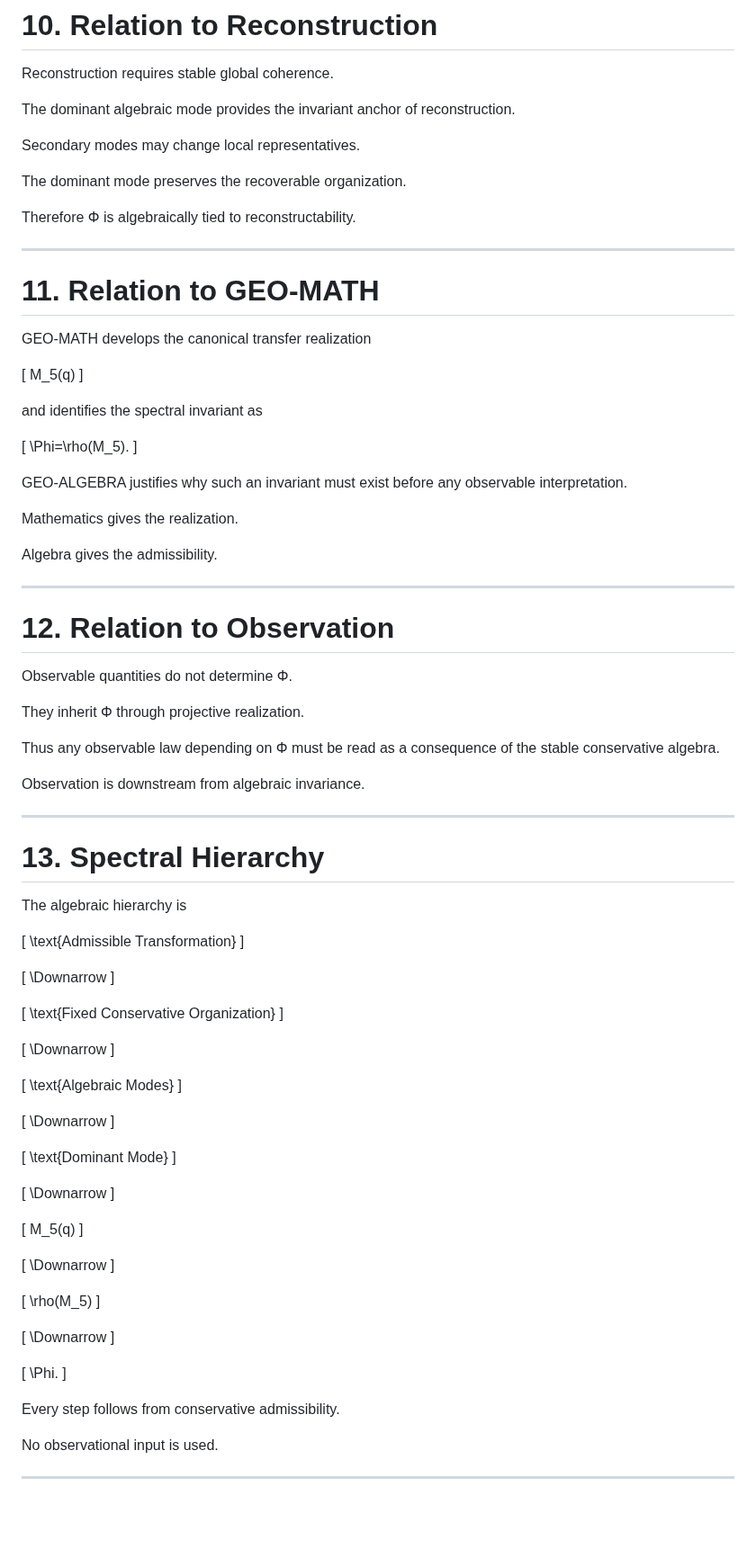
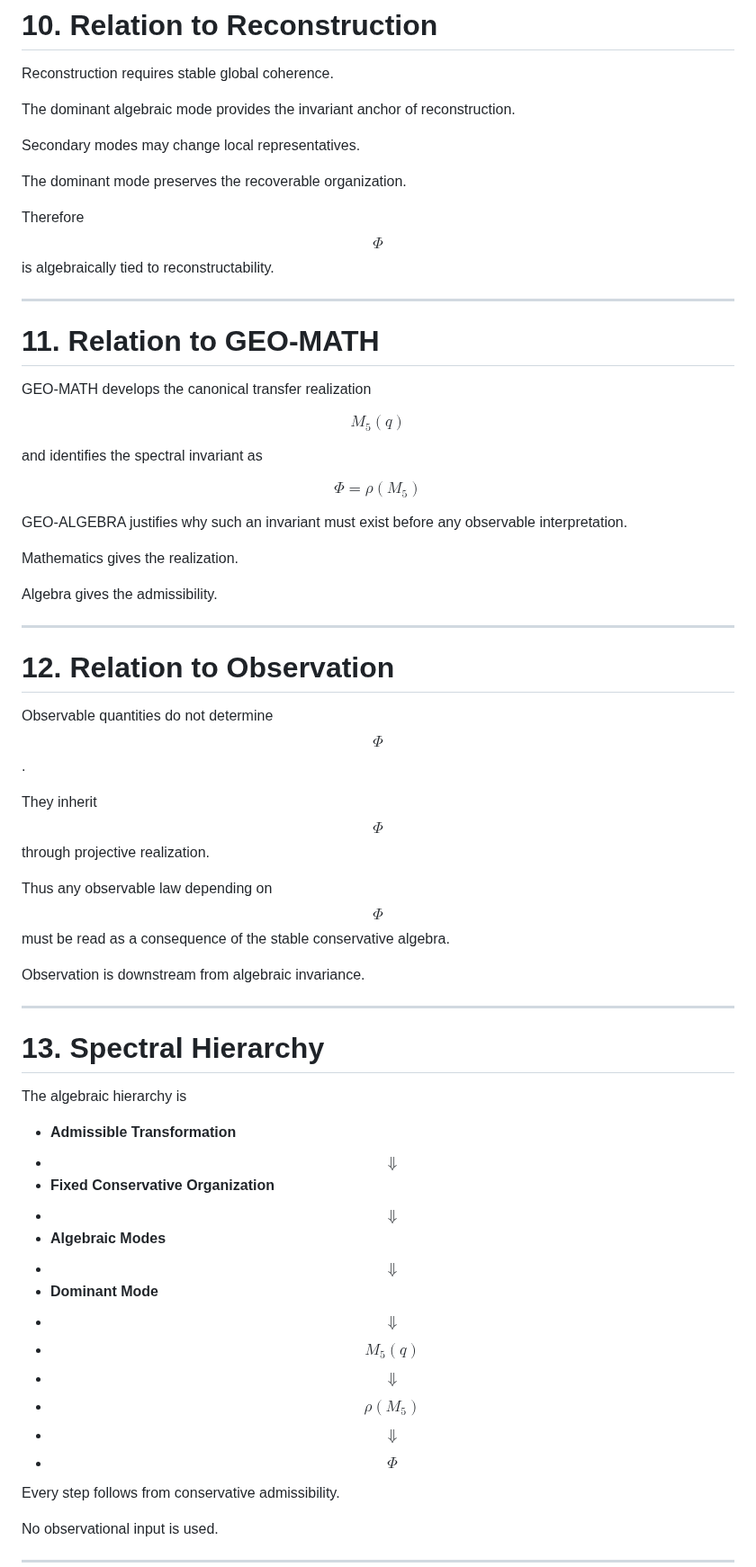
Before and after one commit to LeoTorreblanca/GEO-FOUNDATIONS, a Markdown page: GEO-ALGEBRA/docs/07_spectral_invariant_algebra.md, the part around one of its changes. Shown at 90% size. Rendered like a GitHub page; blank space fills up the shorter version.

```diff
--- a/GEO-ALGEBRA/docs/07_spectral_invariant_algebra.md
+++ b/GEO-ALGEBRA/docs/07_spectral_invariant_algebra.md
@@ -221,7 +180,7 @@ Secondary modes may change local representatives.
 
 The dominant mode preserves the recoverable organization.
 
-Therefore Φ is algebraically tied to reconstructability.
+Therefore $$\Phi$$ is algebraically tied to reconstructability.
 
 ---
 
@@ -229,15 +188,11 @@ Therefore Φ is algebraically tied to reconstructability.
 
 GEO-MATH develops the canonical transfer realization
 
-[
-M_5(q)
-]
+$$M_5(q)$$
 
 and identifies the spectral invariant as
 
-[
-\Phi=\rho(M_5).
-]
+$$\Phi = \rho(M_5)$$
 
 GEO-ALGEBRA justifies why such an invariant must exist before any observable interpretation.
 
@@ -249,11 +204,11 @@ Algebra gives the admissibility.
 
 # 12. Relation to Observation
 
-Observable quantities do not determine Φ.
+Observable quantities do not determine $$\Phi$$.
 
-They inherit Φ through projective realization.
+They inherit $$\Phi$$ through projective realization.
 
-Thus any observable law depending on Φ must be read as a consequence of the stable conservative algebra.
+Thus any observable law depending on $$\Phi$$ must be read as a consequence of the stable conservative algebra.
 
 Observation is downstream from algebraic invariance.
 
@@ -263,57 +218,19 @@ Observation is downstream from algebraic invariance.
 
 The algebraic hierarchy is
 
-[
-\text{Admissible Transformation}
-]
-
-[
-\Downarrow
-]
-
-[
-\text{Fixed Conservative Organization}
-]
-
-[
-\Downarrow
-]
-
-[
-\text{Algebraic Modes}
-]
-
-[
-\Downarrow
-]
-
-[
-\text{Dominant Mode}
-]
-
-[
-\Downarrow
-]
-
-[
-M_5(q)
-]
-
-[
-\Downarrow
-]
-
-[
-\rho(M_5)
-]
-
-[
-\Downarrow
-]
-
-[
-\Phi.
-]
+* **Admissible Transformation**
+* $$\Downarrow$$
+* **Fixed Conservative Organization**
+* $$\Downarrow$$
+* **Algebraic Modes**
+* $$\Downarrow$$
+* **Dominant Mode**
+* $$\Downarrow$$
+* $$M_5(q)$$
+* $$\Downarrow$$
+* $$\rho(M_5)$$
+* $$\Downarrow$$
+* $$\Phi$$
 
 Every step follows from conservative admissibility.
 
```
Also changed, not shown: other parts of GEO-ALGEBRA/docs/07_spectral_invariant_algebra.md (+22 -65 lines).
